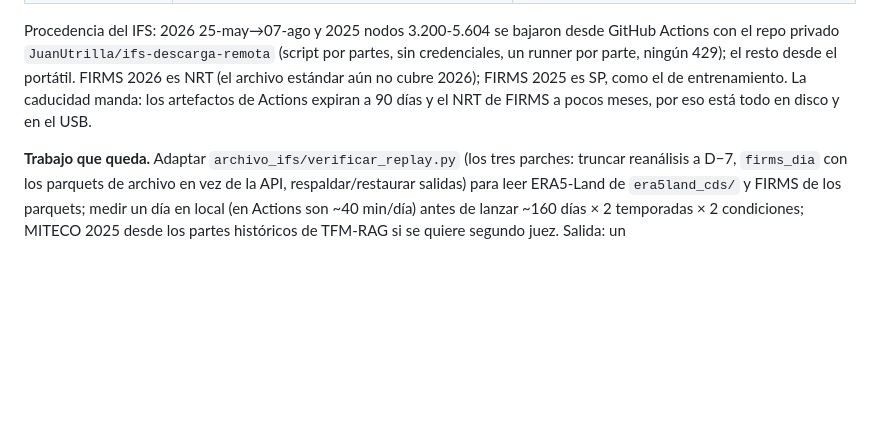
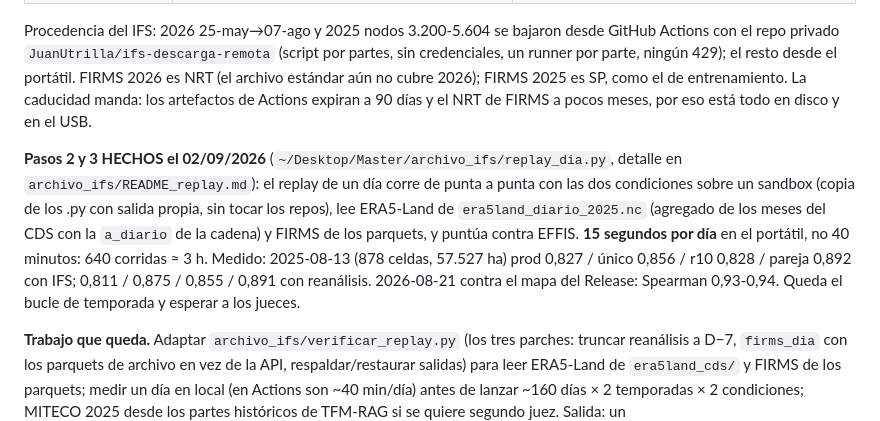
Before and after one commit to JuanUtrilla/tfm-riesgo-incendios, a Markdown page: docs/PENDIENTE.md, the part around the change. GitHub-like rendering; blank space fills up the shorter version.

Commit message:
PENDIENTE: replay por día verificado en las dos condiciones, 15 s/día

```diff
--- a/docs/PENDIENTE.md
+++ b/docs/PENDIENTE.md
@@ -322,6 +322,17 @@ resto desde el portátil. FIRMS 2026 es NRT (el archivo estándar aún no cubre
 artefactos de Actions expiran a 90 días y el NRT de FIRMS a pocos meses, por
 eso está todo en disco y en el USB.
 
+**Pasos 2 y 3 HECHOS el 02/09/2026** (`~/Desktop/Master/archivo_ifs/replay_dia.py`,
+detalle en `archivo_ifs/README_replay.md`): el replay de un día corre de punta
+a punta con las dos condiciones sobre un sandbox (copia de los .py con salida
+propia, sin tocar los repos), lee ERA5-Land de `era5land_diario_2025.nc`
+(agregado de los meses del CDS con la `a_diario` de la cadena) y FIRMS de los
+parquets, y puntúa contra EFFIS. **15 segundos por día** en el portátil, no 40
+minutos: 640 corridas ≈ 3 h. Medido: 2025-08-13 (878 celdas, 57.527 ha) prod
+0,827 / único 0,856 / r10 0,828 / pareja 0,892 con IFS; 0,811 / 0,875 / 0,855 /
+0,891 con reanálisis. 2026-08-21 contra el mapa del Release: Spearman 0,93-0,94.
+Queda el bucle de temporada y esperar a los jueces.
+
 **Trabajo que queda.** Adaptar `archivo_ifs/verificar_replay.py` (los tres
 parches: truncar reanálisis a D−7, `firms_dia` con los parquets de archivo en
 vez de la API, respaldar/restaurar salidas) para leer ERA5-Land de
```
